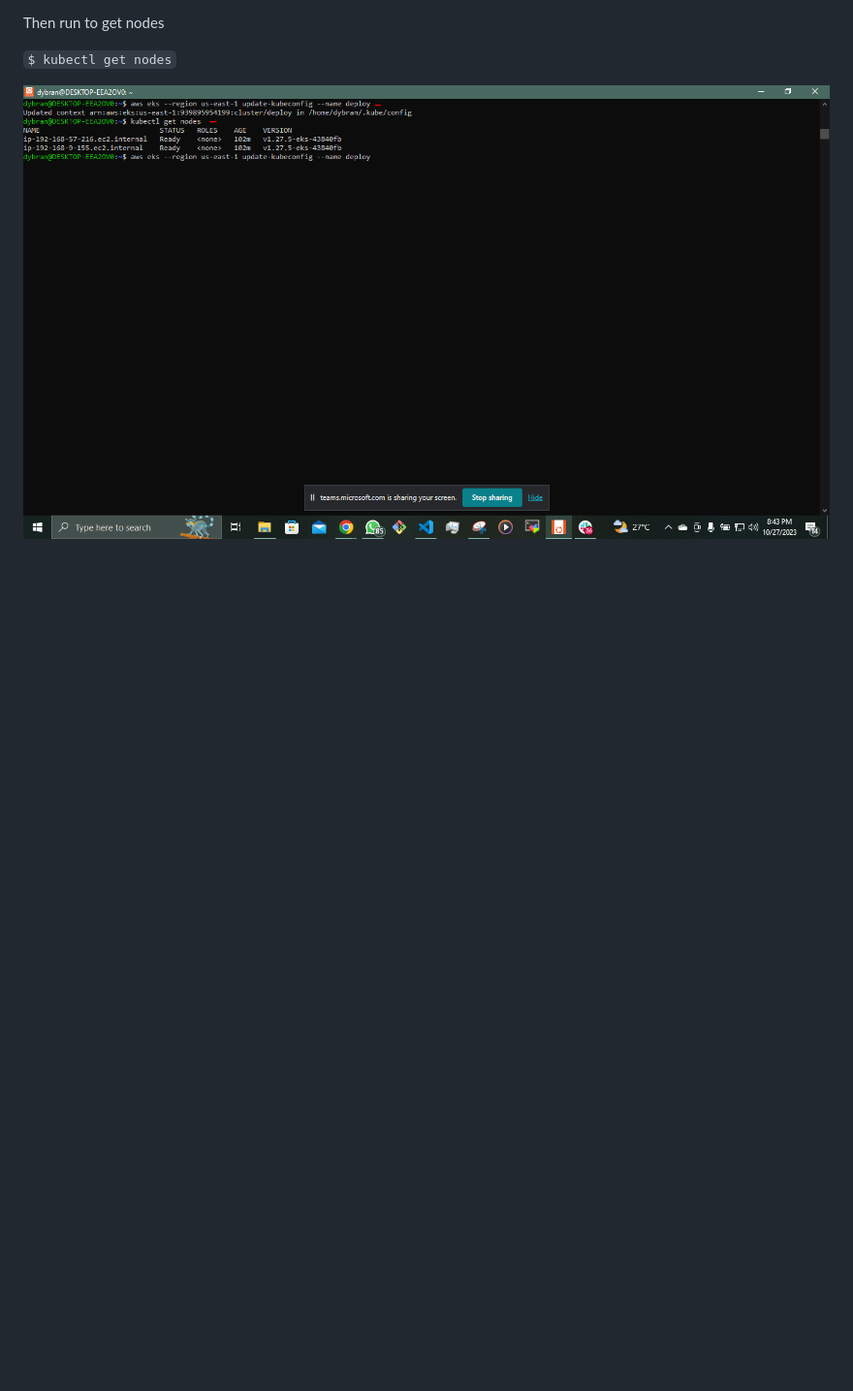
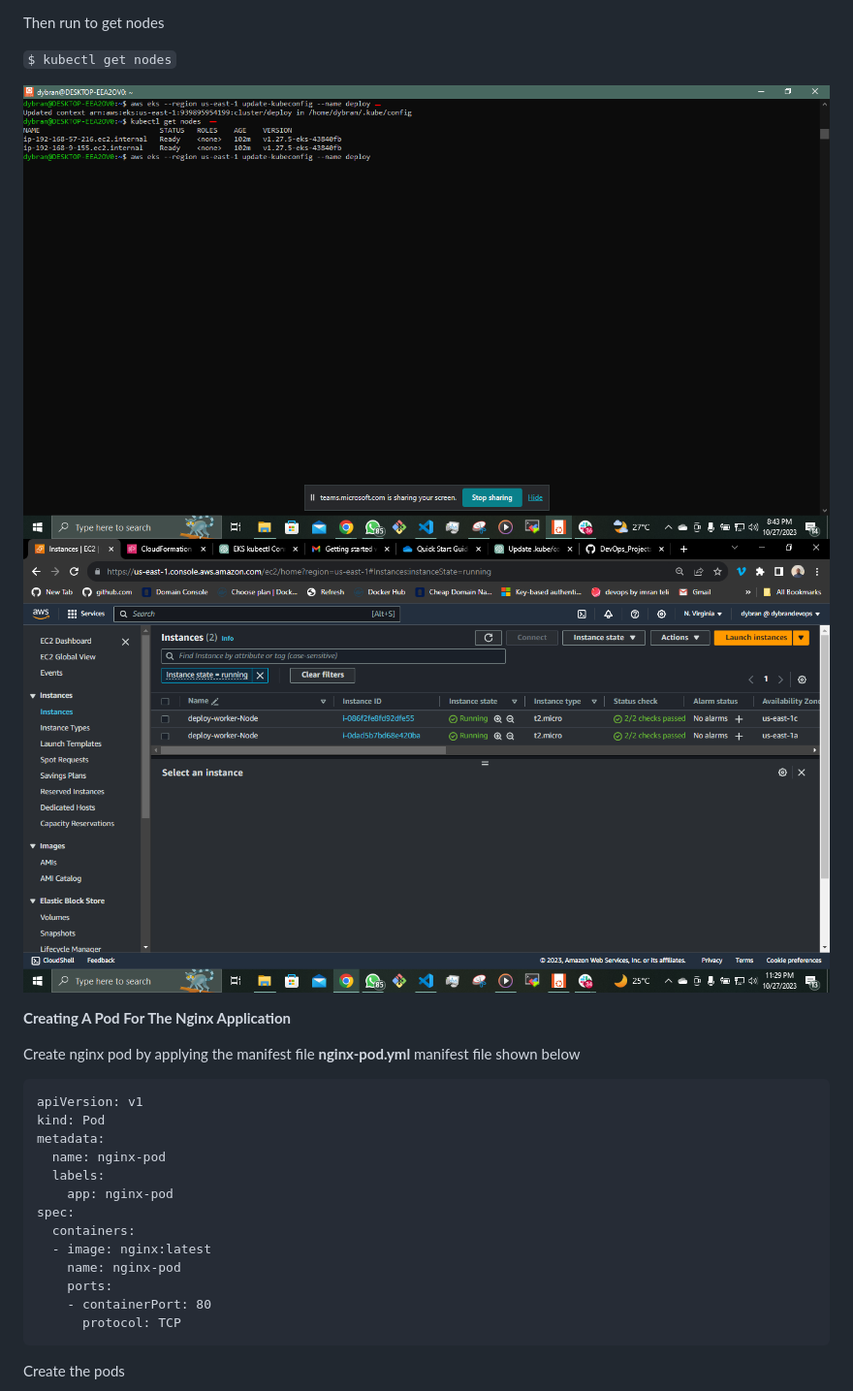
Before and after one commit to dybran/Project-22, a Markdown page: Project-22.md, the part around the change printed below. Shown: that part at 97% size. GitHub-like rendering; pictures changed too: images/qsw.PNG (added); blank space fills up the shorter version.

````diff
--- a/Project-22.md
+++ b/Project-22.md
@@ -162,5 +162,28 @@ Then run to get nodes
 `$ kubectl get nodes`
 
 ![](./images/rew.PNG)
+![](./images/qsw.PNG)
+
+__Creating A Pod For The Nginx Application__
 
 
+Create nginx pod by applying the manifest file
+__nginx-pod.yml__ manifest file shown below
+
+```
+apiVersion: v1
+kind: Pod
+metadata:
+  name: nginx-pod
+  labels:
+    app: nginx-pod
+spec:
+  containers:
+  - image: nginx:latest
+    name: nginx-pod
+    ports:
+    - containerPort: 80
+      protocol: TCP
+```
+Create the pods
+
````
Also changed, not shown: other parts of Project-22.md (+107 -0 lines), images/111.PNG (added), images/ngx.PNG (added), images/ssvvcc.PNG (added), images/vvv.PNG (added), images/wwweee.PNG (added).
